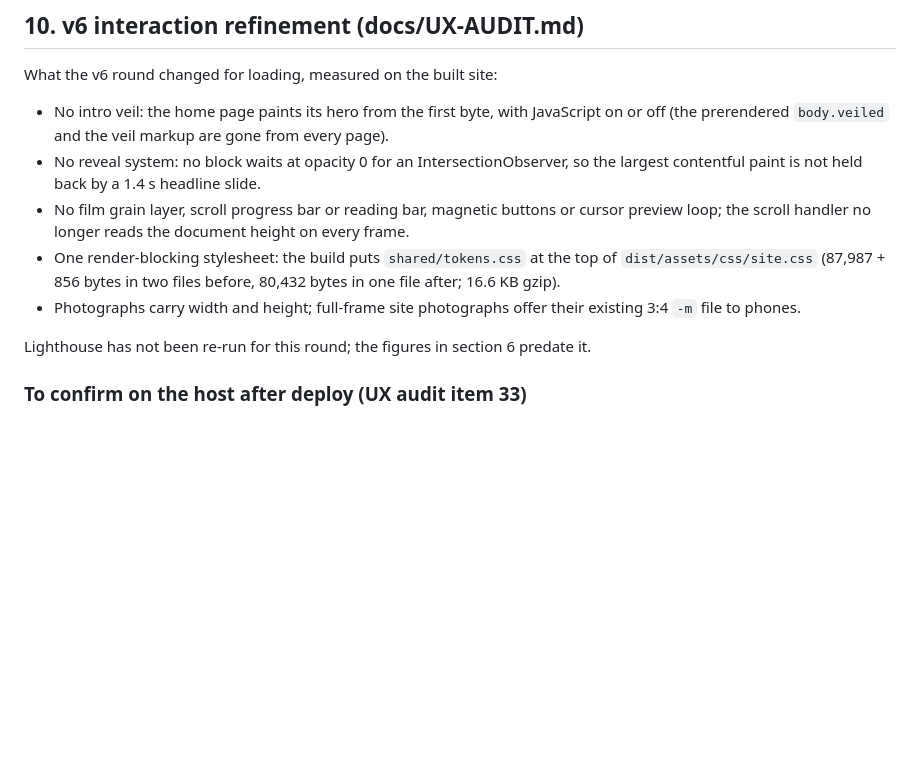
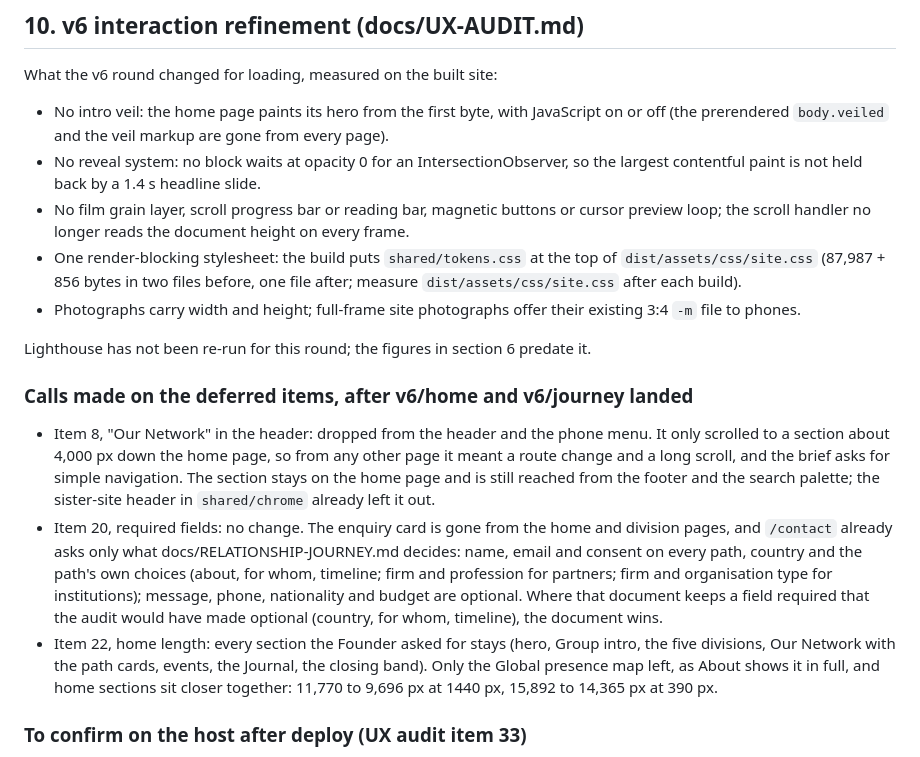
Before and after one commit to nv11Gibby/Mock-Portal-Page, a Markdown page: docs/PERFORMANCE.md, the part around the change. Drawn GitHub-style; blank space fills up the shorter version.

Commit message:
Performance notes record the calls on header Network, required fields and home length
Co-Authored-By: Claude Opus 5.5 <noreply@anthropic.com>
Claude-Session: https://claude.ai/code/session_01WLDTLCYMrJPXL6atw3Tdtn

```diff
--- a/docs/PERFORMANCE.md
+++ b/docs/PERFORMANCE.md
@@ -223,10 +223,26 @@ What the v6 round changed for loading, measured on the built site:
 * No film grain layer, scroll progress bar or reading bar, magnetic buttons or cursor preview loop; the scroll
   handler no longer reads the document height on every frame.
 * One render-blocking stylesheet: the build puts `shared/tokens.css` at the top of `dist/assets/css/site.css`
-  (87,987 + 856 bytes in two files before, 80,432 bytes in one file after; 16.6 KB gzip).
+  (87,987 + 856 bytes in two files before, one file after; measure `dist/assets/css/site.css` after each build).
 * Photographs carry width and height; full-frame site photographs offer their existing 3:4 `-m` file to phones.
 
 Lighthouse has not been re-run for this round; the figures in section 6 predate it.
+
+### Calls made on the deferred items, after v6/home and v6/journey landed
+
+* Item 8, "Our Network" in the header: dropped from the header and the phone menu. It only scrolled to a section about
+  4,000 px down the home page, so from any other page it meant a route change and a long scroll, and the brief asks
+  for simple navigation. The section stays on the home page and is still reached from the footer and the search
+  palette; the sister-site header in `shared/chrome` already left it out.
+* Item 20, required fields: no change. The enquiry card is gone from the home and division pages, and `/contact`
+  already asks only what docs/RELATIONSHIP-JOURNEY.md decides: name, email and consent on every path, country and the
+  path's own choices (about, for whom, timeline; firm and profession for partners; firm and organisation type for
+  institutions); message, phone, nationality and budget are optional. Where that document keeps a field required
+  that the audit would have made optional (country, for whom, timeline), the document wins.
+* Item 22, home length: every section the Founder asked for stays (hero, Group intro, the five divisions, Our
+  Network with the path cards, events, the Journal, the closing band). Only the Global presence map left, as About
+  shows it in full, and home sections sit closer together: 11,770 to 9,696 px at 1440 px, 15,892 to 14,365 px at
+  390 px.
 
 ### To confirm on the host after deploy (UX audit item 33)
 
```
